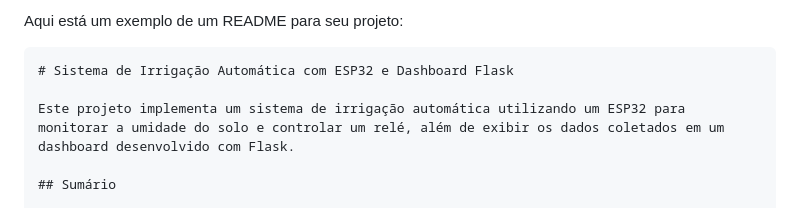
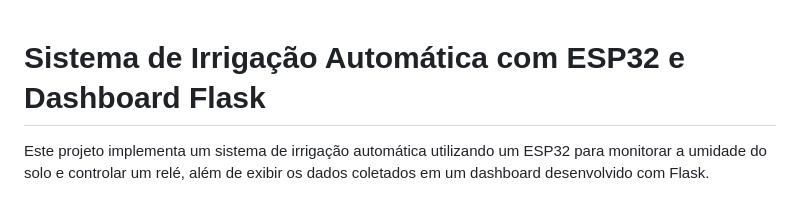
Before and after one commit to Jovinull/IrrigaControll, a Markdown page: README.md, the part around the change printed below. GitHub-like rendering.

````diff
--- a/README.md
+++ b/README.md
@@ -1,6 +1,3 @@
-Aqui está um exemplo de um README para seu projeto:
-
-```markdown
 # Sistema de Irrigação Automática com ESP32 e Dashboard Flask
 
 Este projeto implementa um sistema de irrigação automática utilizando um ESP32 para monitorar a umidade do solo e controlar um relé, além de exibir os dados coletados em um dashboard desenvolvido com Flask.
````
Also changed, not shown: other parts of README.md (+0 -1 lines).
